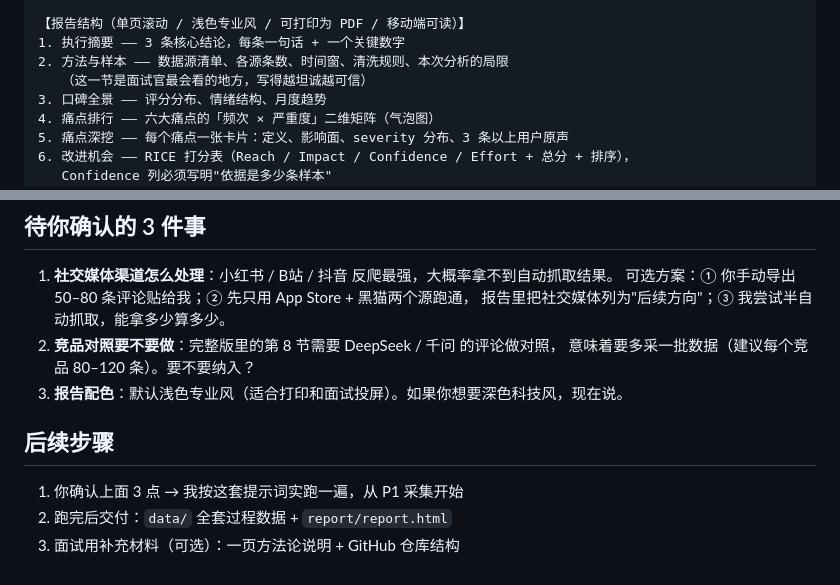
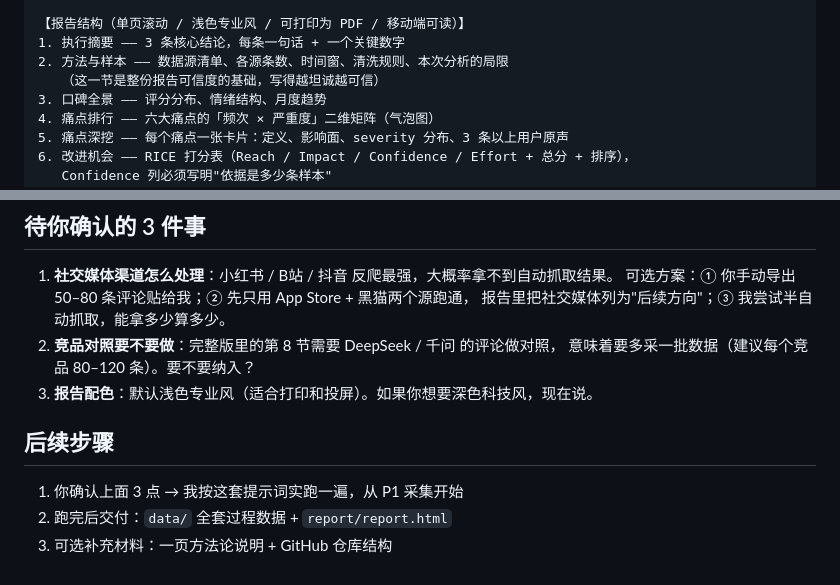
Before and after one commit to Turin-chlorine/doubao-comment-analysis, a Markdown page: prompts.md, 2 parts joined by grey strips. Rendered like a GitHub page.

Commit message:
docs: 措辞调整

```diff
--- a/prompts.md
+++ b/prompts.md
@@ -216,7 +216,7 @@ review_id | source | collect_date | publish_date | rating | author | content | a
 【报告结构（单页滚动 / 浅色专业风 / 可打印为 PDF / 移动端可读）】
 1. 执行摘要 —— 3 条核心结论，每条一句话 + 一个关键数字
 2. 方法与样本 —— 数据源清单、各源条数、时间窗、清洗规则、本次分析的局限
-   （这一节是面试官最会看的地方，写得越坦诚越可信）
+   （这一节是整份报告可信度的基础，写得越坦诚越可信）
 3. 口碑全景 —— 评分分布、情绪结构、月度趋势
 4. 痛点排行 —— 六大痛点的「频次 × 严重度」二维矩阵（气泡图）
 5. 痛点深挖 —— 每个痛点一张卡片：定义、影响面、severity 分布、3 条以上用户原声
@@ -244,10 +244,10 @@ review_id | source | collect_date | publish_date | rating | author | content | a
    报告里把社交媒体列为"后续方向"；③ 我尝试半自动抓取，能拿多少算多少。
 2. **竞品对照要不要做**：完整版里的第 8 节需要 DeepSeek / 千问 的评论做对照，
    意味着要多采一批数据（建议每个竞品 80–120 条）。要不要纳入？
-3. **报告配色**：默认浅色专业风（适合打印和面试投屏）。如果你想要深色科技风，现在说。
+3. **报告配色**：默认浅色专业风（适合打印和投屏）。如果你想要深色科技风，现在说。
 
 ## 后续步骤
 
 1. 你确认上面 3 点 → 我按这套提示词实跑一遍，从 P1 采集开始
 2. 跑完后交付：`data/` 全套过程数据 + `report/report.html`
-3. 面试用补充材料（可选）：一页方法论说明 + GitHub 仓库结构
+3. 可选补充材料：一页方法论说明 + GitHub 仓库结构
```
Also changed, not shown: docs/需求覆盖对照.md (+1 -1 lines).
